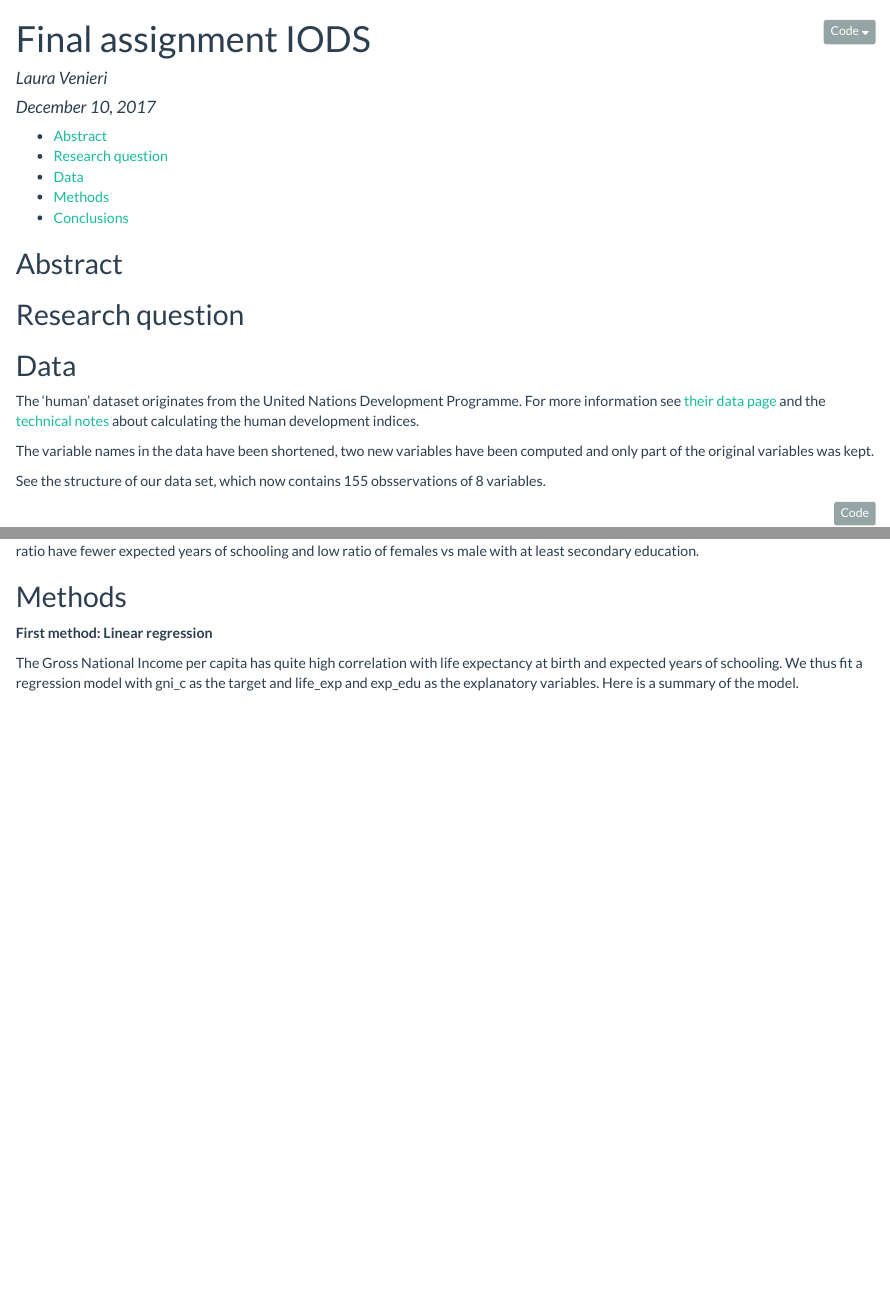
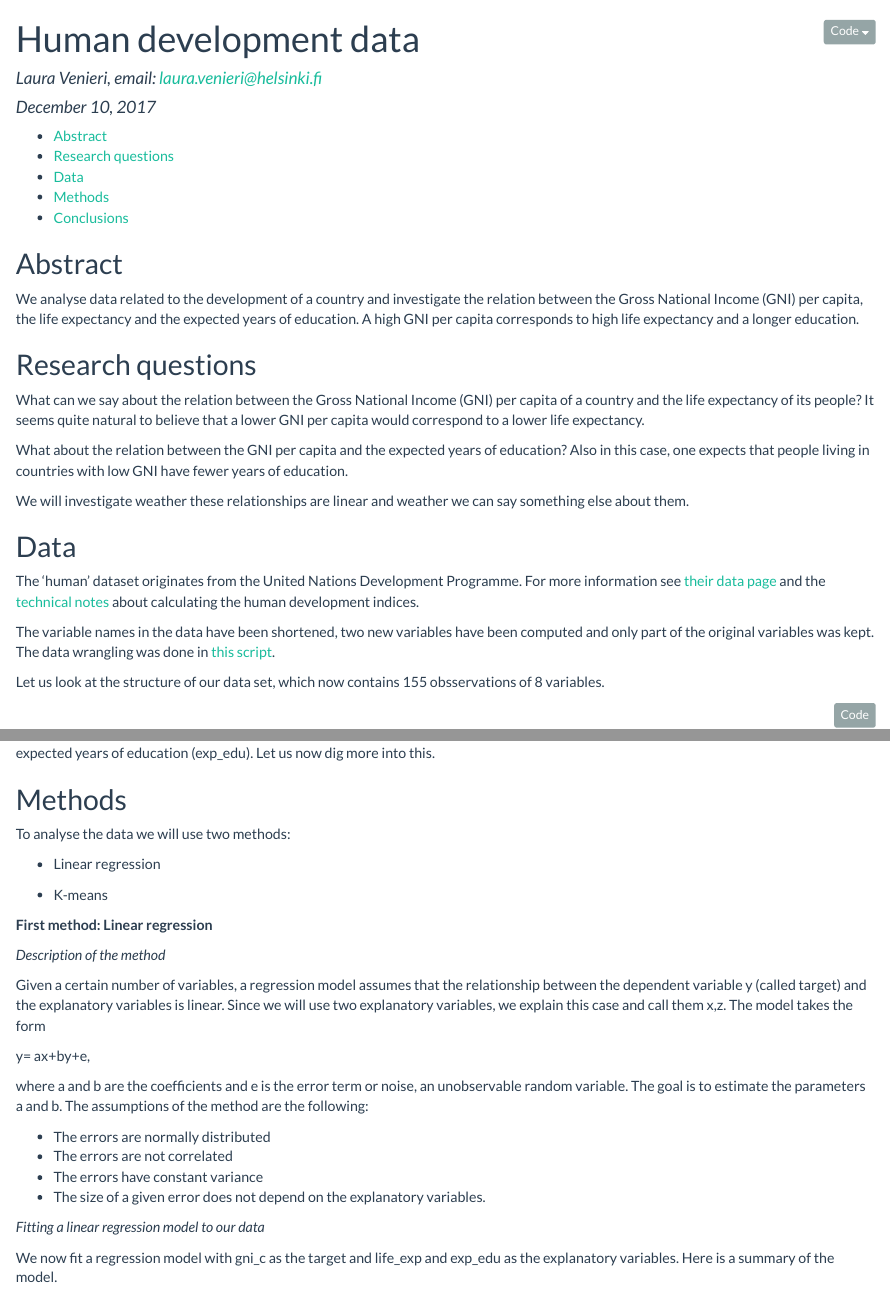
Before and after one commit to laurveni/IODS-final, an R Markdown document (index.Rmd): the page in a window 1100 px wide, from its top, and a second part further down, joined at a grey line. The pictures show the output file index.html that the author committed with the source, opened offline.

Commit message:
completed the file index

````diff
--- a/index.Rmd
+++ b/index.Rmd
@@ -1,9 +1,7 @@
 ---
-title: "Final assignment IODS"
-author: "Laura Venieri"
+title: "Human development data"
+author: "Laura Venieri, email: laura.venieri@helsinki.fi"
 date: December 10, 2017
-contact:
-  email: "laura.venieri@helsinki.fi"
 output:
   html_document:
     theme: flatly
@@ -17,16 +15,23 @@ output:
 
 ## Abstract
 
+We analyse data related to the development of a country and investigate the relation between the Gross National Income (GNI) per capita, the life expectancy and the expected years of education. A high GNI per capita corresponds to high life expectancy and a longer education.
 
-## Research question
+## Research questions
+
+What can we say about the relation between the Gross National Income (GNI) per capita of a country and the life expectancy of its people? It seems quite natural to believe that a lower GNI per capita would correspond to a lower life expectancy.
+
+What about the relation between the GNI per capita and the expected years of education? Also in this case, one expects that people living in countries with low GNI have fewer years of education.
+
+We will investigate weather these relationships are linear and weather we can say something else about them.
 
 ## Data
 
 The 'human' dataset originates from the United Nations Development Programme. For more information see [their data page](http://hdr.undp.org/en/content/human-development-index-hdi) and the [technical notes](http://hdr.undp.org/sites/default/files/hdr2015_technical_notes.pdf) about calculating the human development indices.
 
-The variable names in the data have been shortened, two new variables have been computed and only part of the original variables was kept.
+The variable names in the data have been shortened, two new variables have been computed and only part of the original variables was kept. The data wrangling was done in [this script](https://github.com/laurveni/IODS-final/blob/master/data_wrangling_human.R).
 
-See the structure of our data set, which now contains 155 obsservations of  8 variables.
+Let us look at the structure of our data set, which now contains 155 obsservations of  8 variables.
 
 ```{r}
 human_ <- read.csv(file="human.csv")
@@ -57,13 +62,35 @@ ggpairs(human_)
 cor(human_) %>% corrplot
 ```
 
-We can see, for example, a quite strong positive correlation between life_exp and exp_edu: in countries where the life expectancy is higher people also tend to go to school longer. The strong negative correlation between life_exp and mat_mort is easy to believe: if the maternity mortality ratio is higher then the life expectancy is lower. The correlation matrix also suggests that countries with high maternity mortality ratio have fewer expected years of schooling and low ratio of females vs male with at least secondary education.
+As we had predicted, there is a quite strong positive correlation between the GNI per capita (gni_c), the life expectancy (life_exp) and the expected years of education (exp_edu). Let us now dig more into this.
 
 ## Methods
 
+To analyse the data we will use two methods:
+
+* Linear regression
+
+* K-means
+
 **First method: Linear regression**
 
-The Gross National Income per capita has quite high correlation with life expectancy at birth and expected years of schooling. We thus fit a regression model with gni_c as the target and life_exp and exp_edu as the explanatory variables. Here is a summary of the model.
+*Description of the method*
+
+Given a certain number of variables, a regression model assumes that the relationship between the dependent variable y (called target) and the explanatory variables is linear. Since we will use two explanatory variables, we explain this case and call them x,z. The model takes the form
+
+y= ax+by+e,
+
+where a and b are the coefficients and e is the error term or noise, an unobservable random variable. The goal is to estimate the parameters a and b. The assumptions of the method are the following:
+
+* The errors are normally distributed
+* The errors are not correlated
+* The errors have constant variance
+* The size of a given error does not depend on the explanatory variables.
+
+
+*Fitting a linear regression model to our data*
+
+We now fit a regression model with gni_c as the target and life_exp and exp_edu as the explanatory variables. Here is a summary of the model.
 
 ```{r message=FALSE}
 #linear regression model
````
Also changed, not shown: .RData (added), index.html, index.Rmd (19 more changed lines), 1 other file.
